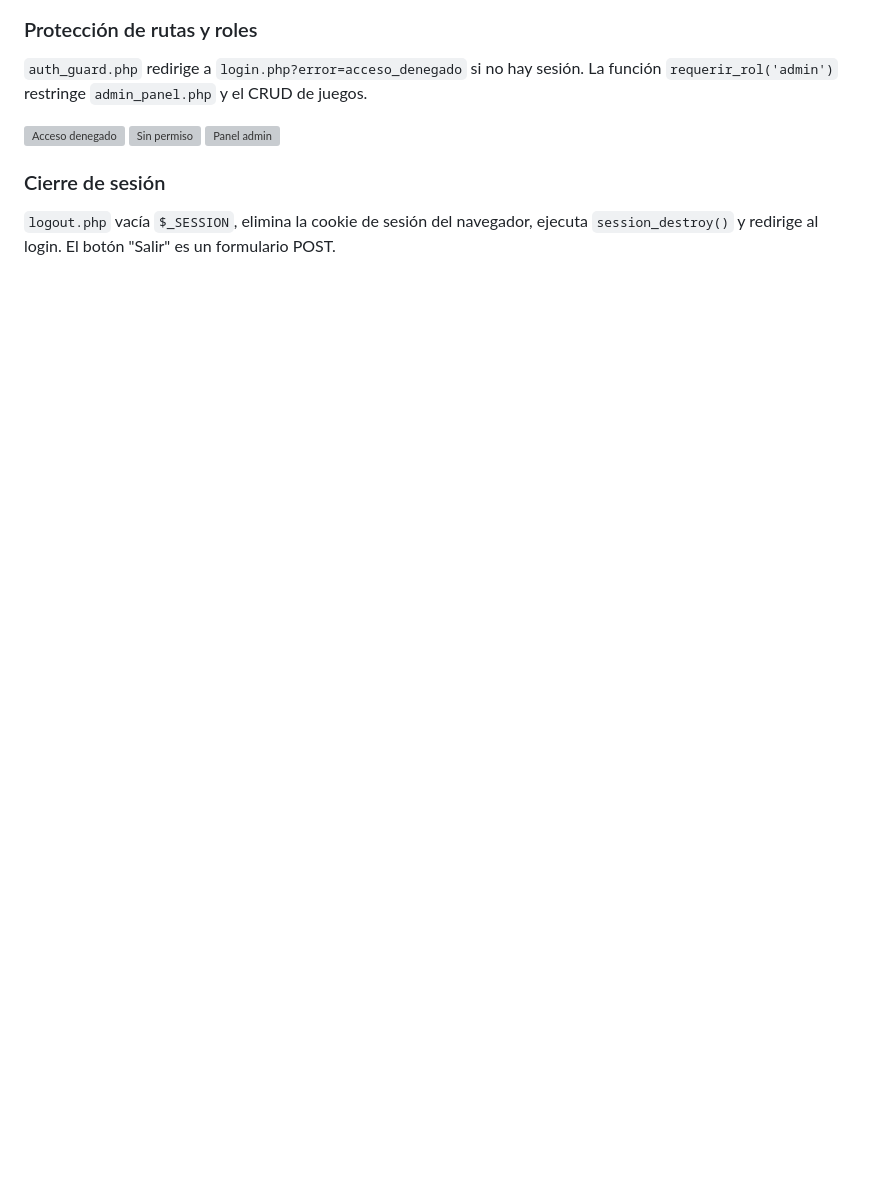
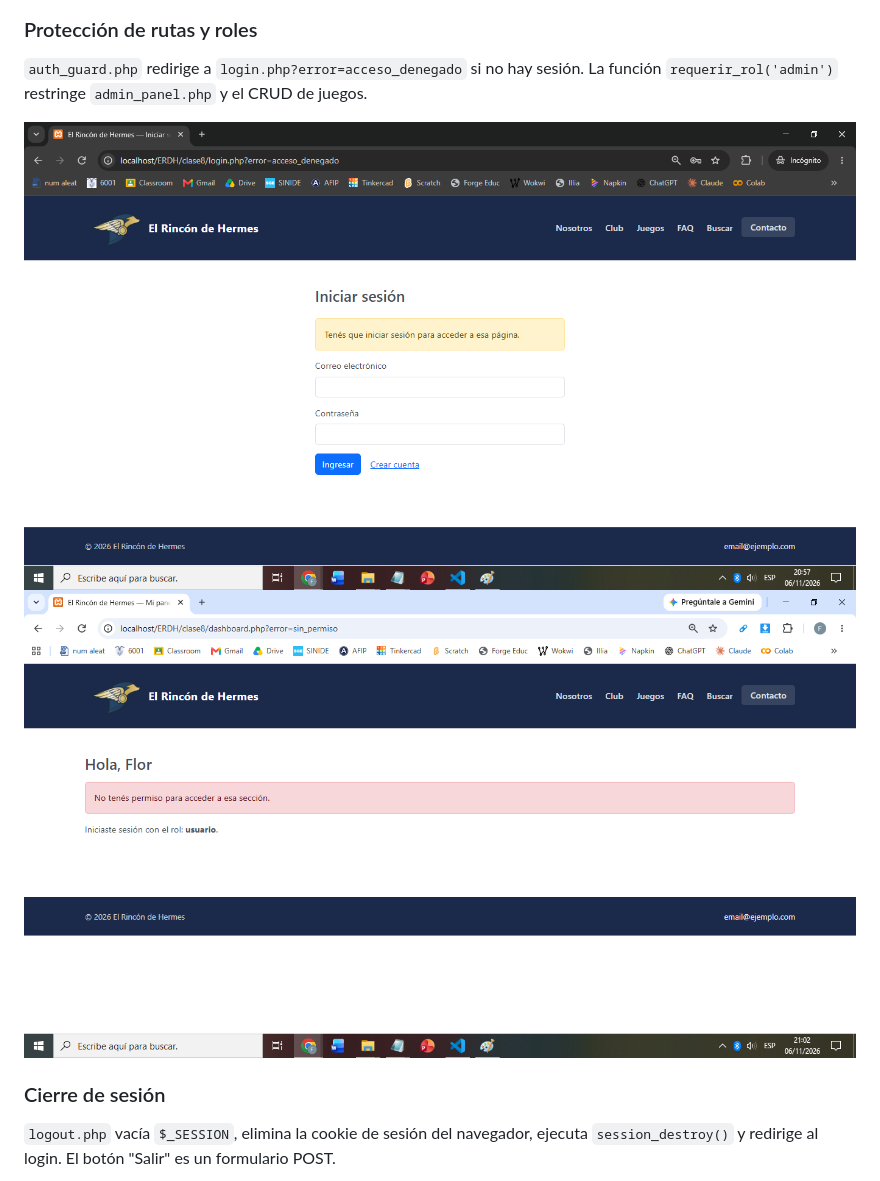
Before and after one commit to Florare83/ERDH, a Markdown page: README.md, the part around the change printed below. Rendered like a GitHub page; blank space fills up the shorter version; grey boxes are pictures that could not be loaded.

```diff
--- a/README.md
+++ b/README.md
@@ -346,9 +346,8 @@ Compara con `password_verify()`. Si es correcto, ejecuta `session_regenerate_id(
 ### Protección de rutas y roles
 `auth_guard.php` redirige a `login.php?error=acceso_denegado` si no hay sesión. La función `requerir_rol('admin')` restringe `admin_panel.php` y el CRUD de juegos.
 
-![Acceso denegado](clase8/img/tp8/06_acceso_denegado.png)
-![Sin permiso](clase8/img/tp8/07_sin_permiso.png)
-![Panel admin](clase8/img/tp8/08_admin_panel.png)
+![Acceso denegado](clase8/img/sin_sesion.png)
+![Sin permiso](clase8/img/sin_permiso.png)
 
 ### Cierre de sesión
 `logout.php` vacía `$_SESSION`, elimina la cookie de sesión del navegador, ejecuta `session_destroy()` y redirige al login. El botón "Salir" es un formulario POST.
```
Also changed, not shown: other parts of README.md (+7 -7 lines), clase8/img/cerrar_sesion.png (added), clase8/img/ingreso_denegado.png (added), clase8/img/registro.png (added).
